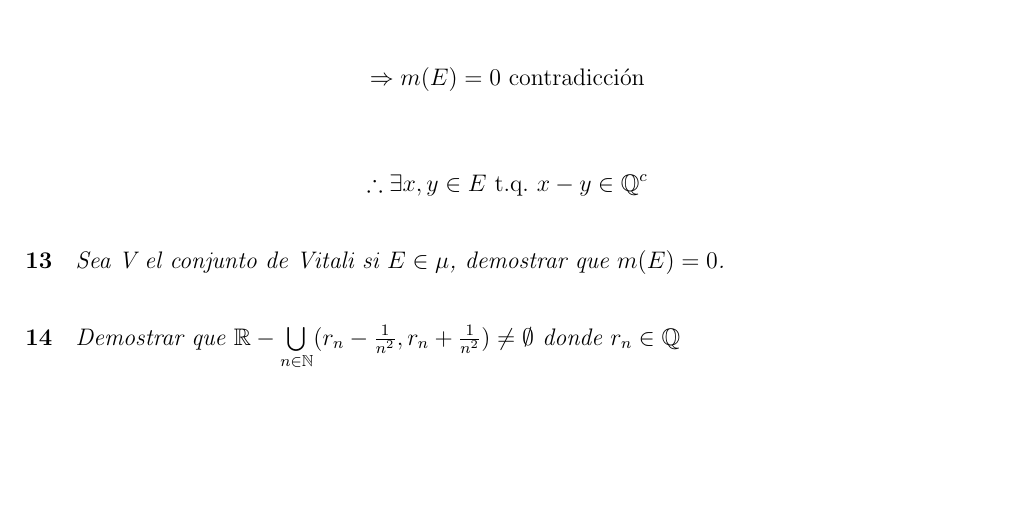
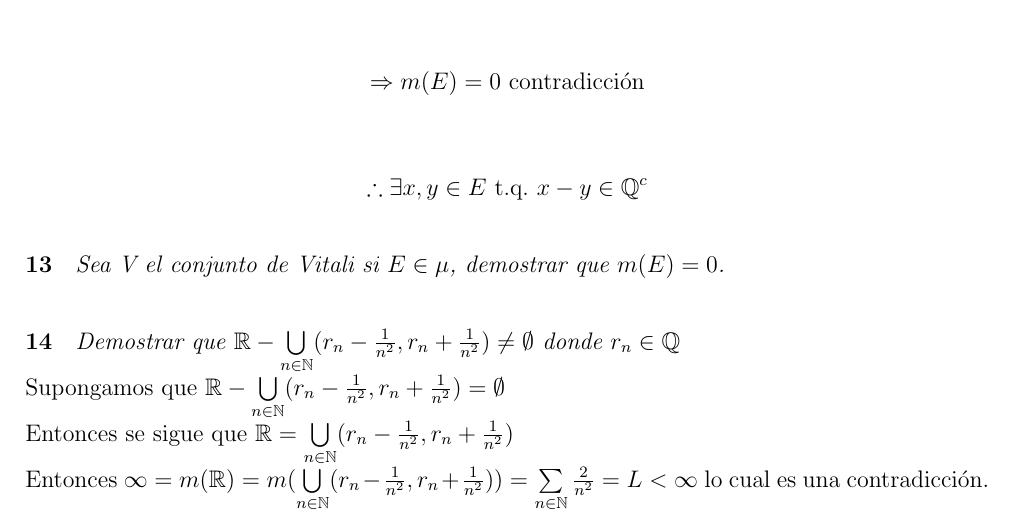
Before and after one commit to Erick-Rom/medida, a LaTeX problem sheet (Tarea1/Tarea1.tex): part of page 8 of 8, cut so that both start at the same text, the shorter picture padded with empty space. Compiled offline with pdfLaTeX.

Commit message:
Problema 14

```diff
--- a/Tarea1/Tarea1.tex
+++ b/Tarea1/Tarea1.tex
@@ -266,4 +266,10 @@ Suponemos que $x-y \in \mathbb{Q} \ \forall x,y \in E$ \[\Rightarrow x-y=q \in \
 
 \paragraph{14}
 \textit{Demostrar que $\mathbb{R}-\bigcup\limits_{n\in\mathbb{N}}(r_n-\frac{1}{n^2},r_n+\frac{1}{n^2})\neq\emptyset$ donde $r_n\in\mathbb{Q}$}
+
+Supongamos que $\mathbb{R}-\bigcup\limits_{n\in\mathbb{N}}(r_n-\frac{1}{n^2},r_n+\frac{1}{n^2})=\emptyset$
+
+Entonces se sigue que $\mathbb{R}=\bigcup\limits_{n\in\mathbb{N}}(r_n-\frac{1}{n^2},r_n+\frac{1}{n^2})$
+
+Entonces $\infty=m(\mathbb{R})=m(\bigcup\limits_{n\in\mathbb{N}}(r_n-\frac{1}{n^2},r_n+\frac{1}{n^2}))=\sum\limits_{n\in\mathbb{N}}\frac{2}{n^2}= L<\infty$ lo cual es una contradicción.
 \end{document}
```
Also changed, not shown: Tarea1/Tarea1.pdf, 3 other files.
